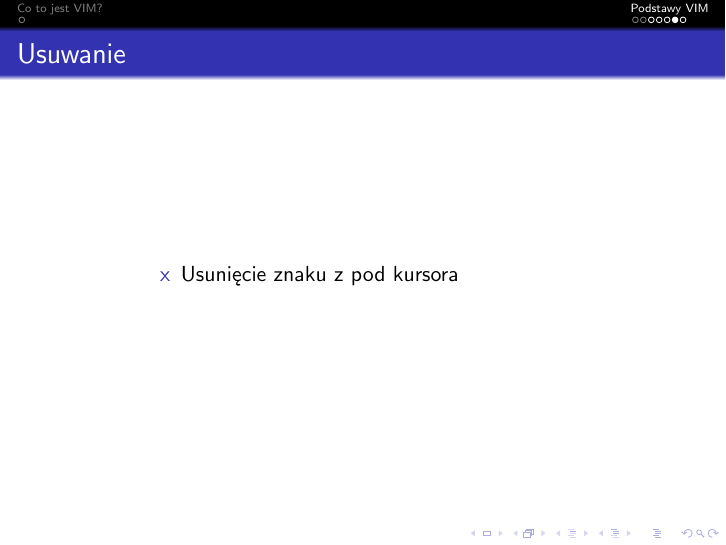
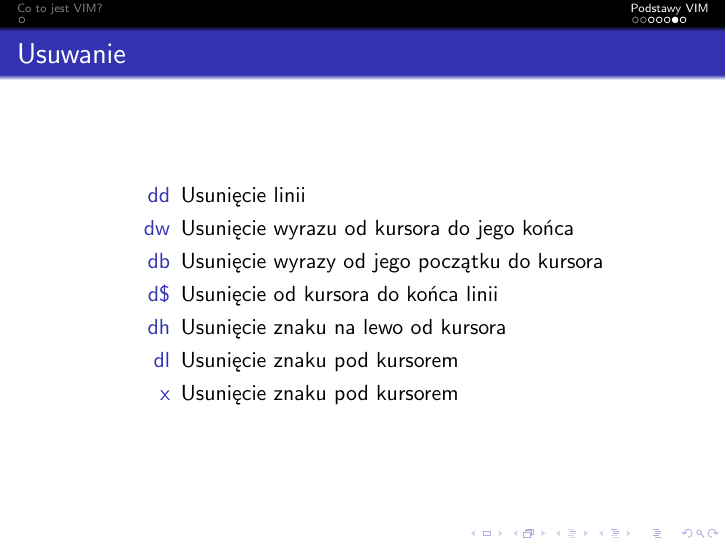
Before and after one commit to torgiren/kernel, LaTeX slides (wyklady/01_wprowadzenie_do_vim/01_wprowadzenie_do_vim.tex): page 45 of 46 before the commit and page 51 of 52 after it. Compiled offline with pdfLaTeX.

Commit message:
Usuwanie

```diff
--- a/wyklady/01_wprowadzenie_do_vim/01_wprowadzenie_do_vim.tex
+++ b/wyklady/01_wprowadzenie_do_vim/01_wprowadzenie_do_vim.tex
@@ -110,7 +110,14 @@
 \begin{frame}
 	\frametitle{Usuwanie}
 	\begin{description}[<+->]
-		\item[x] Usunięcie znaku z pod kursora
+		\item[dd] Usunięcie linii
+		\item[dw] Usunięcie wyrazu od kursora do jego końca
+		\item[db] Usunięcie wyrazy od jego początku do kursora
+		\item[d\$] Usunięcie od kursora do końca linii
+		%\item[d\^] Usunięcie od początku linii do kursora
+		\item[dh] Usunięcie znaku na lewo od kursora
+		\item[dl] Usunięcie znaku pod kursorem
+		\item[x] Usunięcie znaku pod kursorem
 	\end{description}
 \end{frame}
 \begin{frame}
```
